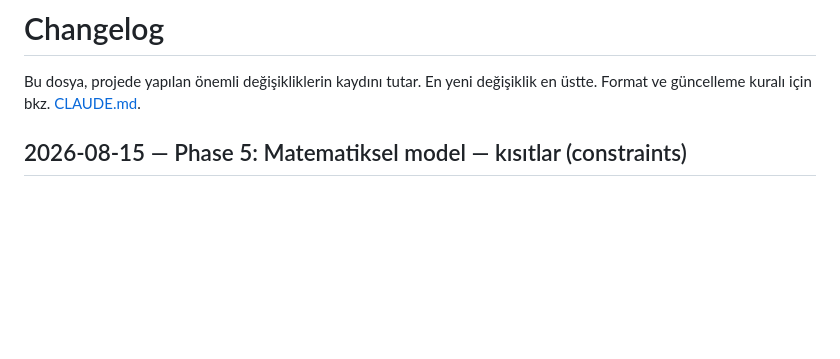
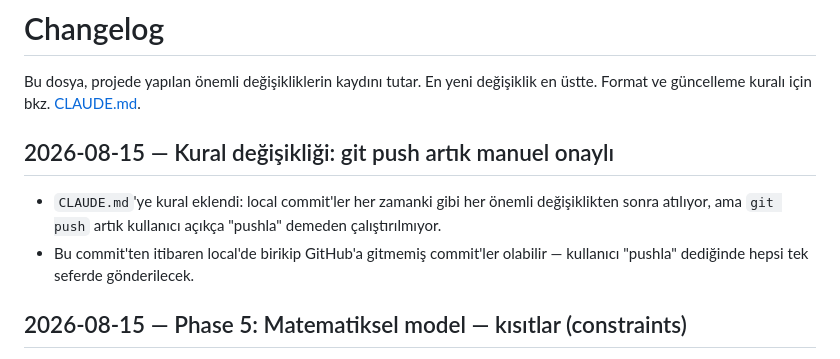
Before and after one commit to muhammedcanyigit/Smart_factory, a Markdown page: CHANGELOG.md, the part around the change. Drawn GitHub-style; blank space fills up the shorter version.

Commit message:
Kural: git push artık kullanıcı onayı ile yapılıyor

```diff
--- a/CHANGELOG.md
+++ b/CHANGELOG.md
@@ -1,6 +1,11 @@
 # Changelog
 
 Bu dosya, projede yapılan önemli değişikliklerin kaydını tutar. En yeni değişiklik en üstte. Format ve güncelleme kuralı için bkz. [CLAUDE.md](CLAUDE.md).
+
+## 2026-08-15 — Kural değişikliği: git push artık manuel onaylı
+
+- `CLAUDE.md`'ye kural eklendi: local commit'ler her zamanki gibi her önemli değişiklikten sonra atılıyor, ama `git push` artık kullanıcı açıkça "pushla" demeden çalıştırılmıyor.
+- Bu commit'ten itibaren local'de birikip GitHub'a gitmemiş commit'ler olabilir — kullanıcı "pushla" dediğinde hepsi tek seferde gönderilecek.
 
 ## 2026-08-15 — Phase 5: Matematiksel model — kısıtlar (constraints)
 
```
Also changed, not shown: CLAUDE.md (+1 -0 lines).
